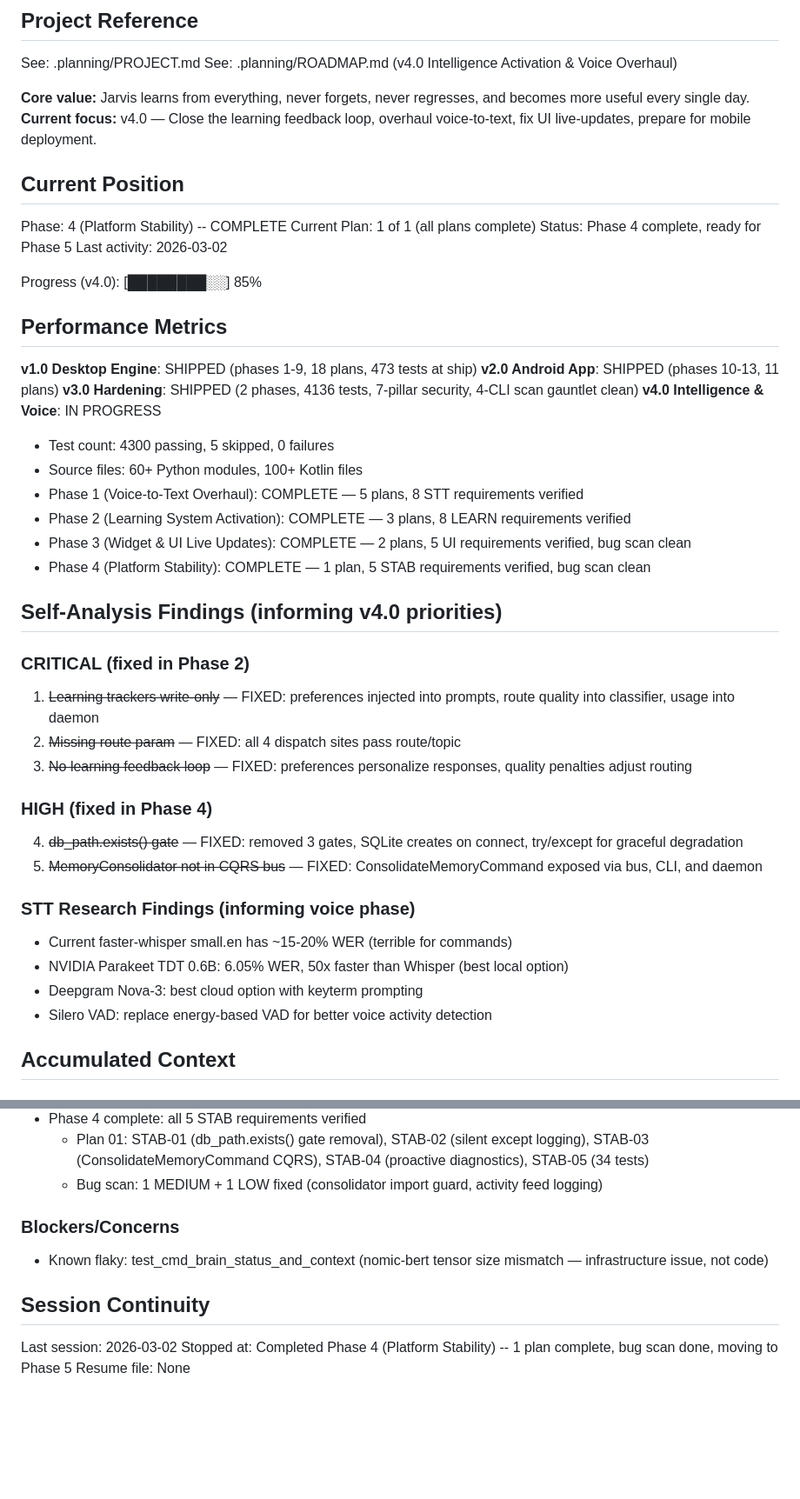
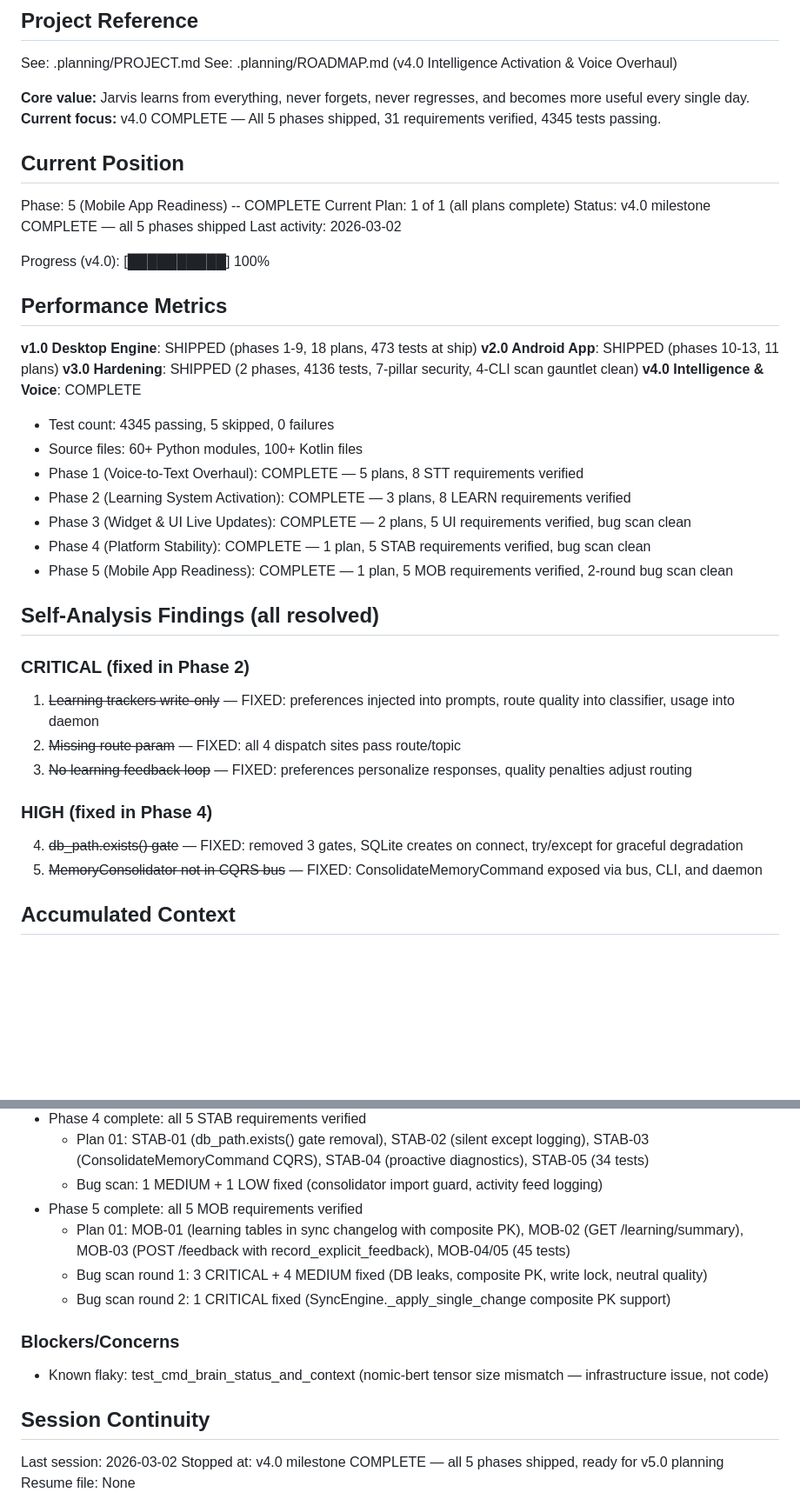
Before and after one commit to Sharks820/jarvis-memory-repo, a Markdown page: .planning/STATE.md, 2 parts joined by grey strips. Shown at 87% size. GitHub-like rendering; blank space fills up the shorter version.

```diff
--- a/.planning/STATE.md
+++ b/.planning/STATE.md
@@ -6,31 +6,32 @@ See: .planning/PROJECT.md
 See: .planning/ROADMAP.md (v4.0 Intelligence Activation & Voice Overhaul)
 
 **Core value:** Jarvis learns from everything, never forgets, never regresses, and becomes more useful every single day.
-**Current focus:** v4.0 — Close the learning feedback loop, overhaul voice-to-text, fix UI live-updates, prepare for mobile deployment.
+**Current focus:** v4.0 COMPLETE — All 5 phases shipped, 31 requirements verified, 4345 tests passing.
 
 ## Current Position
 
-Phase: 4 (Platform Stability) -- COMPLETE
+Phase: 5 (Mobile App Readiness) -- COMPLETE
 Current Plan: 1 of 1 (all plans complete)
-Status: Phase 4 complete, ready for Phase 5
+Status: v4.0 milestone COMPLETE — all 5 phases shipped
 Last activity: 2026-03-02
 
-Progress (v4.0): [████████░░] 85%
+Progress (v4.0): [██████████] 100%
 
 ## Performance Metrics
 
 **v1.0 Desktop Engine**: SHIPPED (phases 1-9, 18 plans, 473 tests at ship)
 **v2.0 Android App**: SHIPPED (phases 10-13, 11 plans)
 **v3.0 Hardening**: SHIPPED (2 phases, 4136 tests, 7-pillar security, 4-CLI scan gauntlet clean)
-**v4.0 Intelligence & Voice**: IN PROGRESS
-- Test count: 4300 passing, 5 skipped, 0 failures
+**v4.0 Intelligence & Voice**: COMPLETE
+- Test count: 4345 passing, 5 skipped, 0 failures
 - Source files: 60+ Python modules, 100+ Kotlin files
 - Phase 1 (Voice-to-Text Overhaul): COMPLETE — 5 plans, 8 STT requirements verified
 - Phase 2 (Learning System Activation): COMPLETE — 3 plans, 8 LEARN requirements verified
 - Phase 3 (Widget & UI Live Updates): COMPLETE — 2 plans, 5 UI requirements verified, bug scan clean
 - Phase 4 (Platform Stability): COMPLETE — 1 plan, 5 STAB requirements verified, bug scan clean
+- Phase 5 (Mobile App Readiness): COMPLETE — 1 plan, 5 MOB requirements verified, 2-round bug scan clean
 
-## Self-Analysis Findings (informing v4.0 priorities)
+## Self-Analysis Findings (all resolved)
 
 ### CRITICAL (fixed in Phase 2)
 1. ~~Learning trackers write-only~~ — FIXED: preferences injected into prompts, route quality into classifier, usage into daemon
@@ -40,12 +41,6 @@ Progress (v4.0): [████████░░] 85%
 ### HIGH (fixed in Phase 4)
 4. ~~db_path.exists() gate~~ — FIXED: removed 3 gates, SQLite creates on connect, try/except for graceful degradation
 5. ~~MemoryConsolidator not in CQRS bus~~ — FIXED: ConsolidateMemoryCommand exposed via bus, CLI, and daemon
-
-### STT Research Findings (informing voice phase)
-- Current faster-whisper small.en has ~15-20% WER (terrible for commands)
-- NVIDIA Parakeet TDT 0.6B: 6.05% WER, 50x faster than Whisper (best local option)
-- Deepgram Nova-3: best cloud option with keyterm prompting
-- Silero VAD: replace energy-based VAD for better voice activity detection
 
 ## Accumulated Context
 
@@ -66,6 +61,10 @@ Progress (v4.0): [████████░░] 85%
 - Phase 4 complete: all 5 STAB requirements verified
   - Plan 01: STAB-01 (db_path.exists() gate removal), STAB-02 (silent except logging), STAB-03 (ConsolidateMemoryCommand CQRS), STAB-04 (proactive diagnostics), STAB-05 (34 tests)
   - Bug scan: 1 MEDIUM + 1 LOW fixed (consolidator import guard, activity feed logging)
+- Phase 5 complete: all 5 MOB requirements verified
+  - Plan 01: MOB-01 (learning tables in sync changelog with composite PK), MOB-02 (GET /learning/summary), MOB-03 (POST /feedback with record_explicit_feedback), MOB-04/05 (45 tests)
+  - Bug scan round 1: 3 CRITICAL + 4 MEDIUM fixed (DB leaks, composite PK, write lock, neutral quality)
+  - Bug scan round 2: 1 CRITICAL fixed (SyncEngine._apply_single_change composite PK support)
 
 ### Blockers/Concerns
 - Known flaky: test_cmd_brain_status_and_context (nomic-bert tensor size mismatch — infrastructure issue, not code)
@@ -73,5 +72,5 @@ Progress (v4.0): [████████░░] 85%
 ## Session Continuity
 
 Last session: 2026-03-02
-Stopped at: Completed Phase 4 (Platform Stability) -- 1 plan complete, bug scan done, moving to Phase 5
+Stopped at: v4.0 milestone COMPLETE — all 5 phases shipped, ready for v5.0 planning
 Resume file: None
```
Also changed, not shown: .planning/ROADMAP.md (+13 -11 lines).
